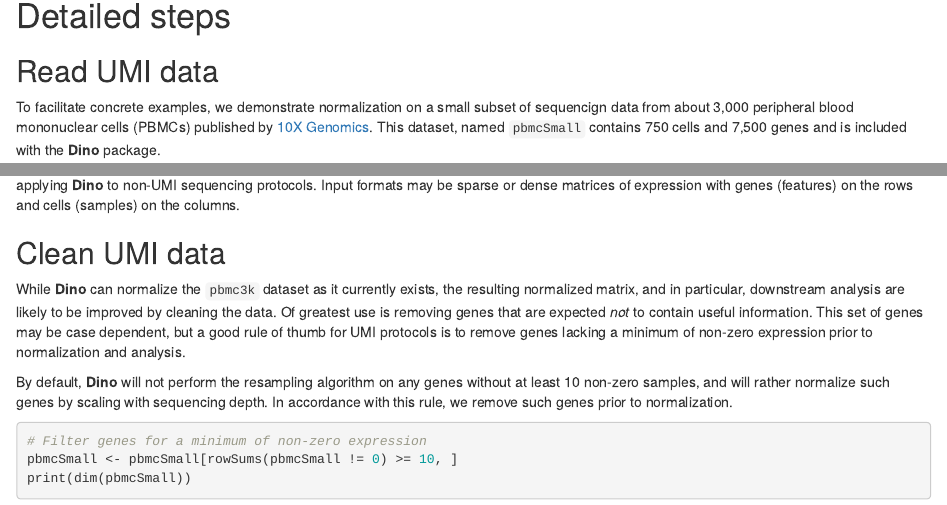
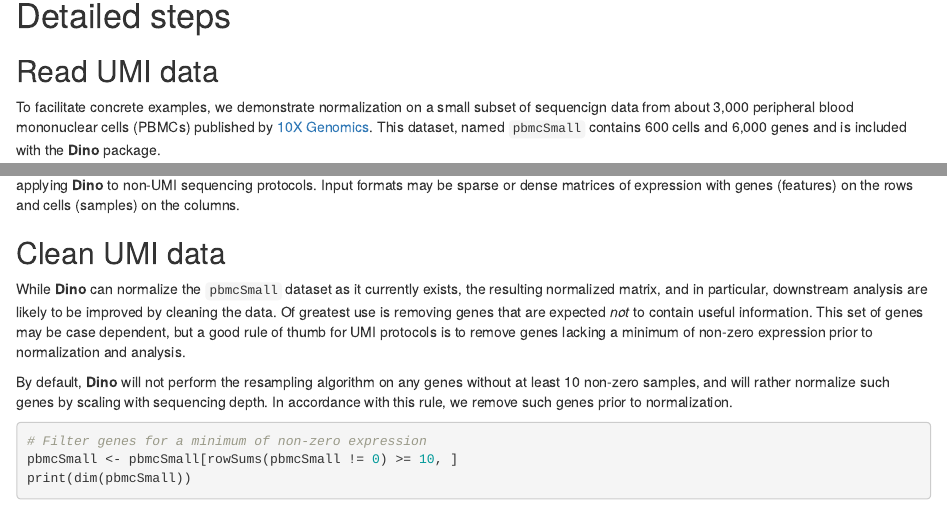
Before and after one commit to JBrownBiostat/Dino, an R Markdown document (vignettes/Dino.Rmd): the page in a window 1100 px wide, from 1130 px down, and a second part further down, joined at a grey line. Rendered offline with R 4.5, knitr and Pandoc, with nearby package versions; drawn as R Markdown's standard HTML page in place of the format the file asks for; some code elsewhere in the file could not run offline.

Commit message:
Add vignette

````diff
--- a/vignettes/Dino.Rmd
+++ b/vignettes/Dino.Rmd
@@ -60,7 +60,7 @@ Norm_Seurat <- SeuratFromDino(UMI_Mat)
 
 ## Read UMI data
 
-To facilitate concrete examples, we demonstrate normalization on a small subset of sequencign data from about 3,000 peripheral blood mononuclear cells (PBMCs) published by [10X Genomics](https://support.10xgenomics.com/single-cell-gene-expression/datasets/1.1.0/pbmc3k). This dataset, named `pbmcSmall` contains 750 cells and 7,500 genes and is included with the **Dino** package.
+To facilitate concrete examples, we demonstrate normalization on a small subset of sequencign data from about 3,000 peripheral blood mononuclear cells (PBMCs) published by [10X Genomics](https://support.10xgenomics.com/single-cell-gene-expression/datasets/1.1.0/pbmc3k). This dataset, named `pbmcSmall` contains 600 cells and 6,000 genes and is included with the **Dino** package.
 
 ```{r load pbmcSmall data}
 set.seed(1)
@@ -77,7 +77,7 @@ While **Dino** was developed to normalize UMI count data, it will run on any mat
 
 ## Clean UMI data
 
-While **Dino** can normalize the `pbmc3k` dataset as it currently exists, the resulting normalized matrix, and in particular, downstream analysis are likely to be improved by cleaning the data. Of greatest use is removing genes that are expected *not* to contain useful information. This set of genes may be case dependent, but a good rule of thumb for UMI protocols is to remove genes lacking a minimum of non-zero expression prior to normalization and analysis.
+While **Dino** can normalize the `pbmcSmall` dataset as it currently exists, the resulting normalized matrix, and in particular, downstream analysis are likely to be improved by cleaning the data. Of greatest use is removing genes that are expected *not* to contain useful information. This set of genes may be case dependent, but a good rule of thumb for UMI protocols is to remove genes lacking a minimum of non-zero expression prior to normalization and analysis.
 
 By default, **Dino** will not perform the resampling algorithm on any genes without at least 10 non-zero samples, and will rather normalize such genes by scaling with sequencing depth. In accordance with this rule, we remove such genes prior to normalization.
 
````
Also changed, not shown: data/pbmcSmall.RData.
